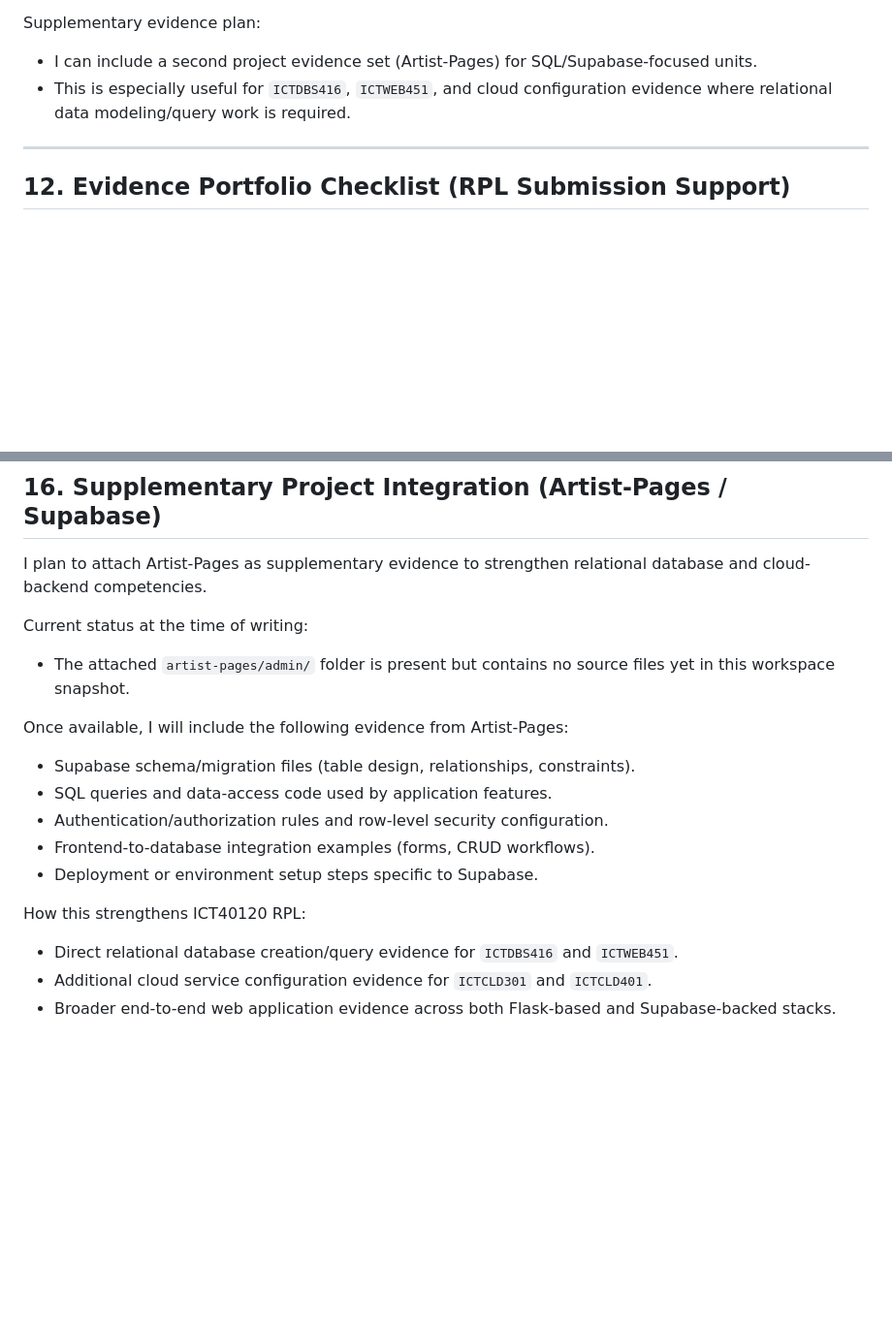
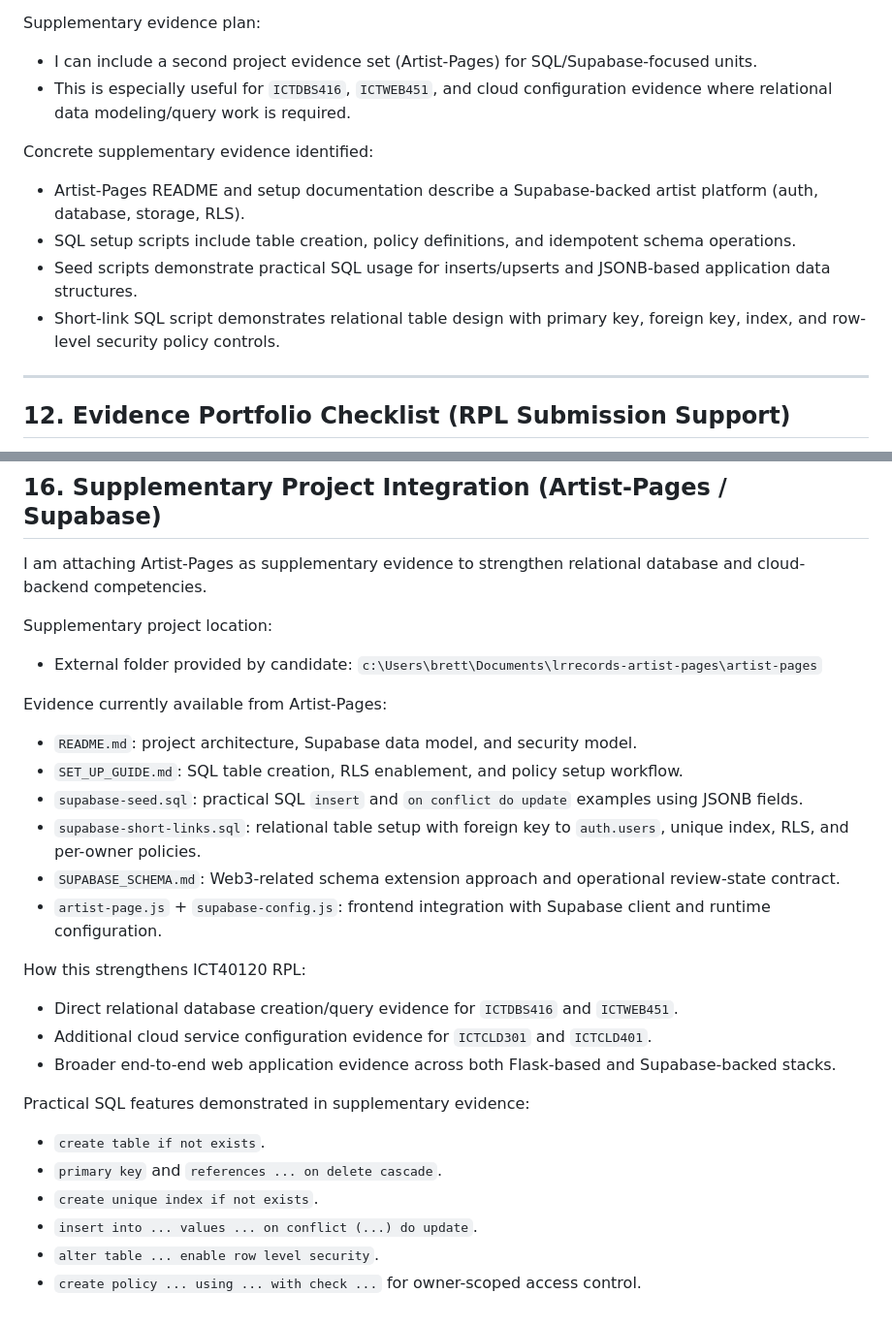
Before and after one commit to lrrecords/maestro-ai, a Markdown page: docs/RPL_ICT40120_MAESTRO_OVERVIEW.md, 2 parts joined by grey strips. Shown at 97% size. GitHub-like rendering; blank space fills up the shorter version.

```diff
--- a/docs/RPL_ICT40120_MAESTRO_OVERVIEW.md
+++ b/docs/RPL_ICT40120_MAESTRO_OVERVIEW.md
@@ -248,6 +248,12 @@ Supplementary evidence plan:
 - I can include a second project evidence set (Artist-Pages) for SQL/Supabase-focused units.
 - This is especially useful for `ICTDBS416`, `ICTWEB451`, and cloud configuration evidence where relational data modeling/query work is required.
 
+Concrete supplementary evidence identified:
+- Artist-Pages README and setup documentation describe a Supabase-backed artist platform (auth, database, storage, RLS).
+- SQL setup scripts include table creation, policy definitions, and idempotent schema operations.
+- Seed scripts demonstrate practical SQL usage for inserts/upserts and JSONB-based application data structures.
+- Short-link SQL script demonstrates relational table design with primary key, foreign key, index, and row-level security policy controls.
+
 ---
 
 ## 12. Evidence Portfolio Checklist (RPL Submission Support)
@@ -303,19 +309,28 @@ This evidence package demonstrates my applied, workplace-relevant web developmen
 
 ## 16. Supplementary Project Integration (Artist-Pages / Supabase)
 
-I plan to attach Artist-Pages as supplementary evidence to strengthen relational database and cloud-backend competencies.
+I am attaching Artist-Pages as supplementary evidence to strengthen relational database and cloud-backend competencies.
 
-Current status at the time of writing:
-- The attached `artist-pages/admin/` folder is present but contains no source files yet in this workspace snapshot.
+Supplementary project location:
+- External folder provided by candidate: `c:\Users\brett\Documents\lrrecords-artist-pages\artist-pages`
 
-Once available, I will include the following evidence from Artist-Pages:
-- Supabase schema/migration files (table design, relationships, constraints).
-- SQL queries and data-access code used by application features.
-- Authentication/authorization rules and row-level security configuration.
-- Frontend-to-database integration examples (forms, CRUD workflows).
-- Deployment or environment setup steps specific to Supabase.
+Evidence currently available from Artist-Pages:
+- `README.md`: project architecture, Supabase data model, and security model.
+- `SET_UP_GUIDE.md`: SQL table creation, RLS enablement, and policy setup workflow.
+- `supabase-seed.sql`: practical SQL `insert` and `on conflict do update` examples using JSONB fields.
+- `supabase-short-links.sql`: relational table setup with foreign key to `auth.users`, unique index, RLS, and per-owner policies.
+- `SUPABASE_SCHEMA.md`: Web3-related schema extension approach and operational review-state contract.
+- `artist-page.js` + `supabase-config.js`: frontend integration with Supabase client and runtime configuration.
 
 How this strengthens ICT40120 RPL:
 - Direct relational database creation/query evidence for `ICTDBS416` and `ICTWEB451`.
 - Additional cloud service configuration evidence for `ICTCLD301` and `ICTCLD401`.
 - Broader end-to-end web application evidence across both Flask-based and Supabase-backed stacks.
+
+Practical SQL features demonstrated in supplementary evidence:
+- `create table if not exists`.
+- `primary key` and `references ... on delete cascade`.
+- `create unique index if not exists`.
+- `insert into ... values ... on conflict (...) do update`.
+- `alter table ... enable row level security`.
+- `create policy ... using ... with check ...` for owner-scoped access control.
```
Also changed, not shown: docs/RPL_ICT40120_EVIDENCE_INDEX.md (+28 -11 lines).
